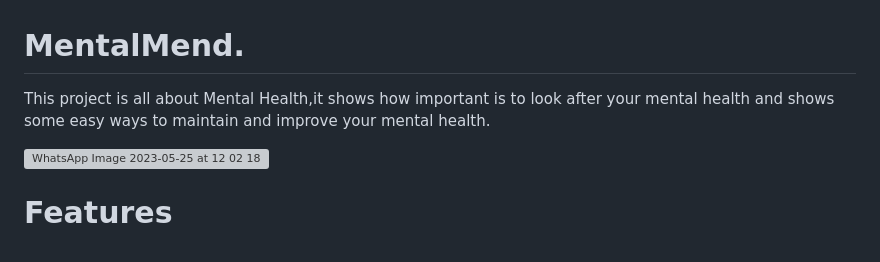
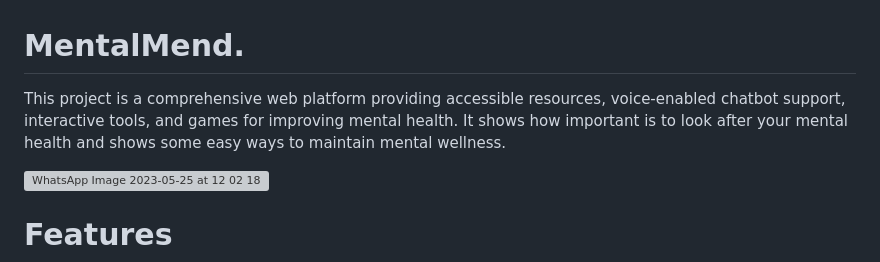
Before and after one commit to meaviral17/MentalMend, a Markdown page: README.md, the part around the change. Rendered like a GitHub page; grey boxes are pictures that could not be loaded.

```diff
--- a/README.md
+++ b/README.md
@@ -1,8 +1,6 @@
 
 # MentalMend.
-
-This project is all about Mental Health,it shows how important is to look after your mental health
-and shows some easy ways to maintain and improve your mental health.
+This project is a comprehensive web platform providing accessible resources, voice-enabled chatbot support, interactive tools, and games for improving mental health. It shows how important is to look after your mental health and shows some easy ways to maintain mental wellness.
 
 ![WhatsApp Image 2023-05-25 at 12 02 18](https://github.com/meaviral17/MentalMend/assets/81246801/d3be7223-0602-4cdd-a963-9a7c73570bad)
 
```
